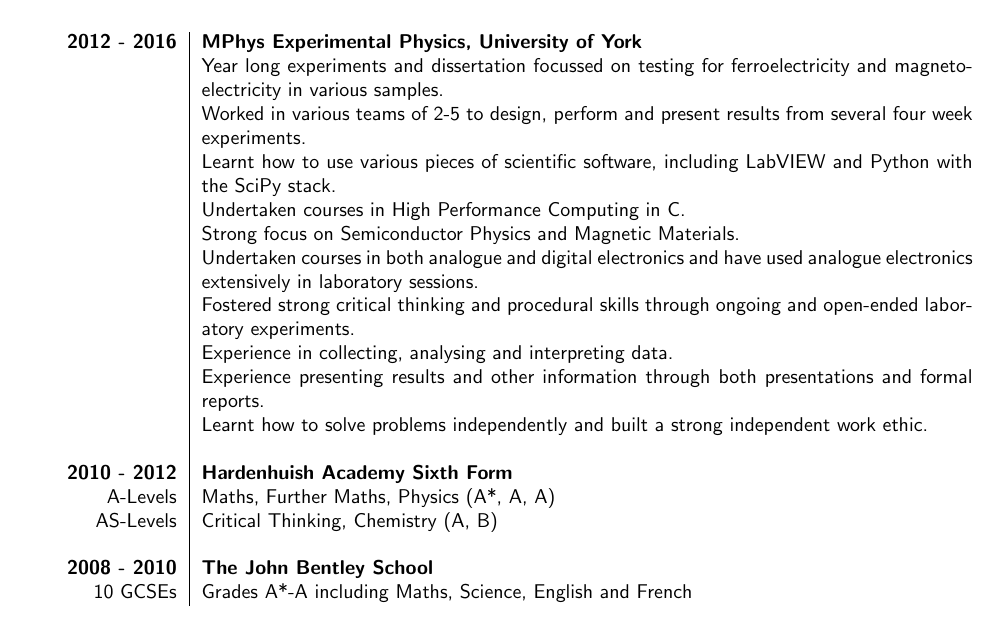
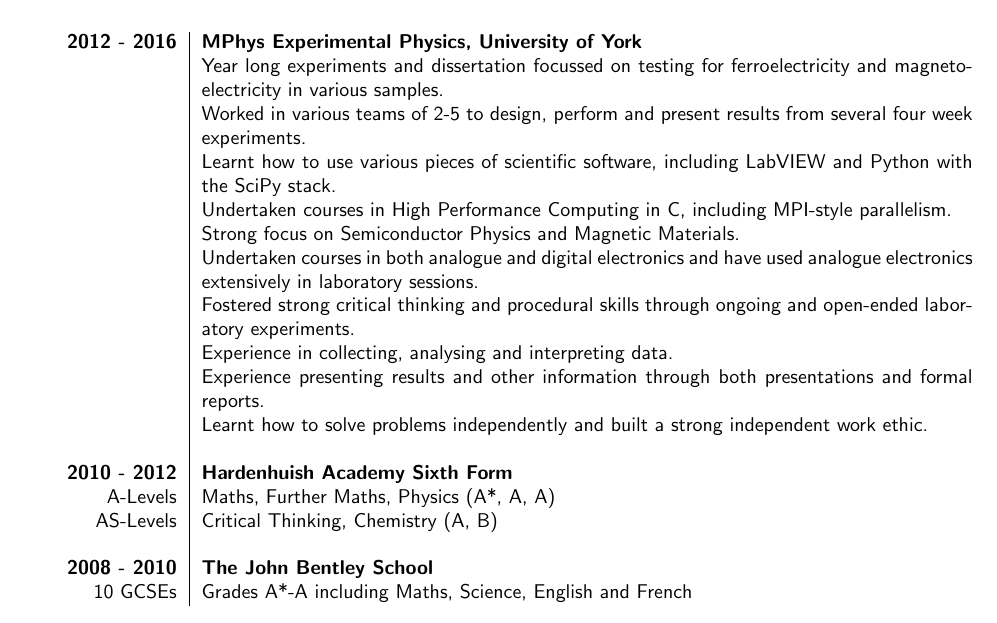
Before and after one commit to Sean1708/CV, a LaTeX CV (CV.ltx): part of page 1 of 2, cut so that both start at the same text. Compiled offline with pdfLaTeX.

Commit message:
Talk about MPI.

```diff
--- a/CV.ltx
+++ b/CV.ltx
@@ -46,7 +46,7 @@
         several four week experiments.\\
     & Learnt how to use various pieces of scientific software, including LabVIEW
         and Python with the  SciPy stack.\\
-    & Undertaken courses in High Performance Computing in C.\\
+    & Undertaken courses in High Performance Computing in C, including MPI-style parallelism.\\
     & Strong focus on Semiconductor Physics and Magnetic Materials.\\
     & Undertaken courses in both analogue and digital electronics and have used
         analogue electronics extensively in laboratory sessions.\\
```
Also changed, not shown: CV.pdf.
